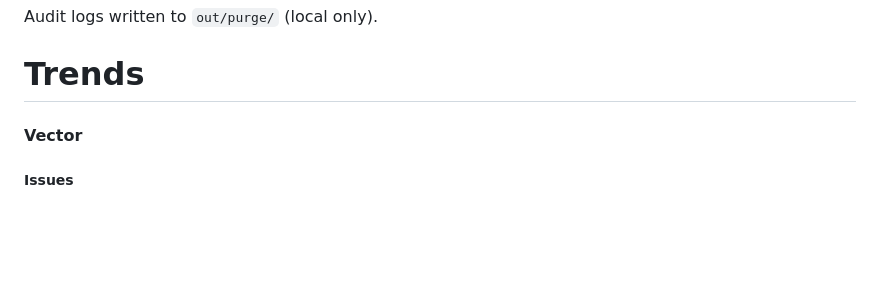
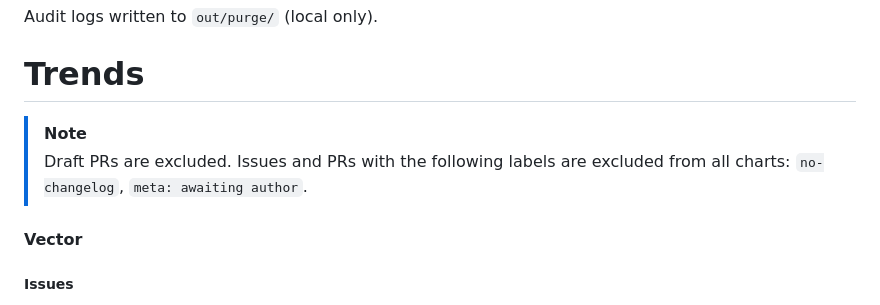
Before and after one commit to vectordotdev/github-tools, a Markdown page: README.md, the part around the change. GitHub-like rendering; blank space fills up the shorter version.

Commit message:
Add excluded labels note to Trends sections in README
Co-Authored-By: Claude Opus 4.6 (1M context) <noreply@anthropic.com>

```diff
--- a/README.md
+++ b/README.md
@@ -116,6 +116,9 @@ Audit logs written to `out/purge/` (local only).
 
 # Trends
 
+> [!NOTE]
+> Draft PRs are excluded. Issues and PRs with the following labels are excluded from all charts: `no-changelog`, `meta: awaiting author`.
+
 #### Vector
 
 ##### Issues
```
